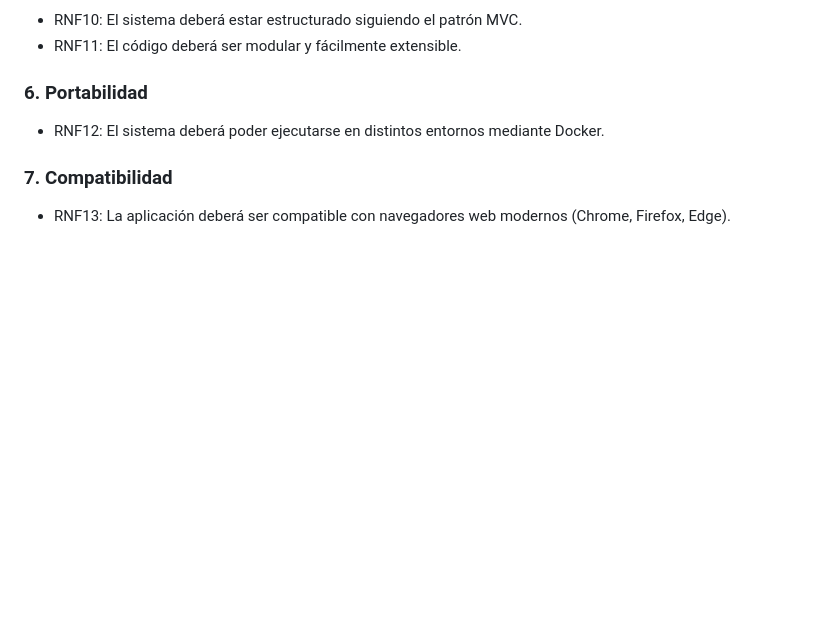
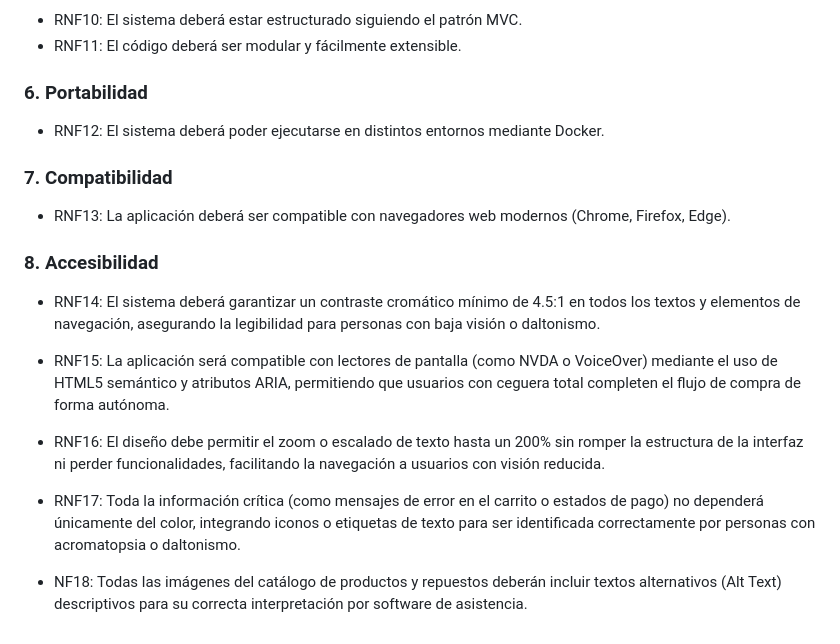
Before and after one commit to FranciscoTerron/AplicacionesWeb, a Markdown page: README.md, the part around the change. Rendered like a GitHub page; blank space fills up the shorter version.

Commit message:
docs: Actualizo documentacion

```diff
--- a/README.md
+++ b/README.md
@@ -112,3 +112,14 @@ El desarrollo contemplará buenas prácticas en términos de seguridad, validaci
 
 ### 7. Compatibilidad
 - RNF13: La aplicación deberá ser compatible con navegadores web modernos (Chrome, Firefox, Edge).
+
+### 8. Accesibilidad
+- RNF14: El sistema deberá garantizar un contraste cromático mínimo de 4.5:1 en todos los textos y elementos de navegación, asegurando la legibilidad para personas con baja visión o daltonismo.
+
+- RNF15: La aplicación será compatible con lectores de pantalla (como NVDA o VoiceOver) mediante el uso de HTML5 semántico y atributos ARIA, permitiendo que usuarios con ceguera total completen el flujo de compra de forma autónoma.
+
+- RNF16: El diseño debe permitir el zoom o escalado de texto hasta un 200% sin romper la estructura de la interfaz ni perder funcionalidades, facilitando la navegación a usuarios con visión reducida.
+
+- RNF17: Toda la información crítica (como mensajes de error en el carrito o estados de pago) no dependerá únicamente del color, integrando iconos o etiquetas de texto para ser identificada correctamente por personas con acromatopsia o daltonismo.
+
+- NF18: Todas las imágenes del catálogo de productos y repuestos deberán incluir textos alternativos (Alt Text) descriptivos para su correcta interpretación por software de asistencia.
```
